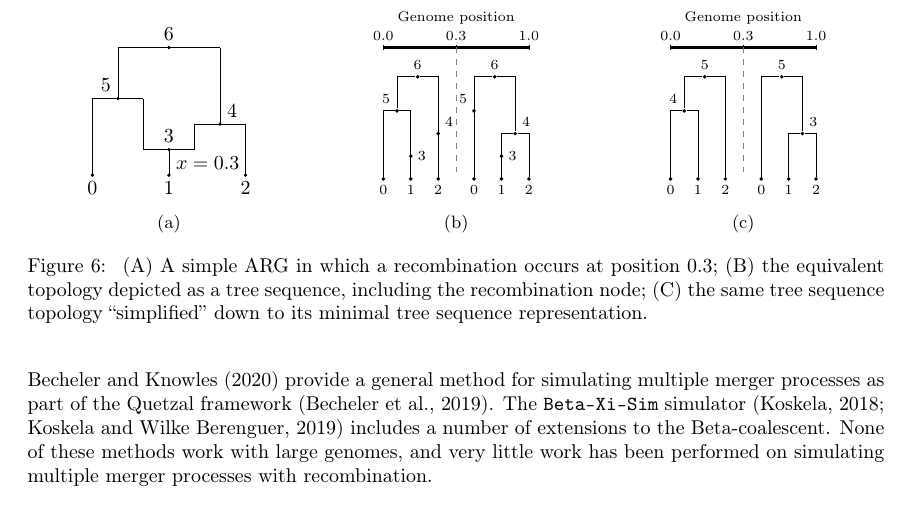
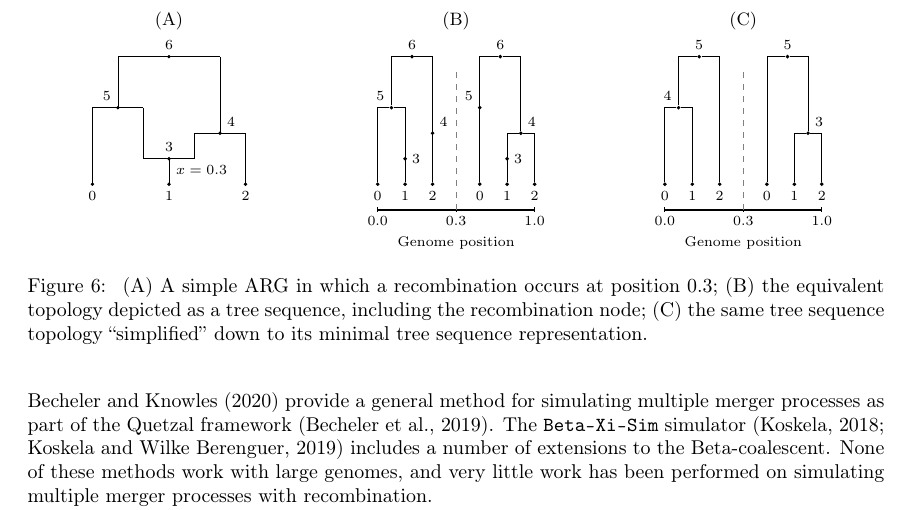
Before and after one commit to tskit-dev/msprime-1.0-paper, a LaTeX paper (paper.tex): part of page 18 of 41, cut at the place of the change. Compiled offline with pdfLaTeX.

Commit message:
tree sequence and arg diagrams have same node heights
relabelled and realigned ARG diagram captions, put them on top of the diagrams

```diff
--- a/paper.tex
+++ b/paper.tex
@@ -1194,7 +1194,8 @@ through which ancestry flows.
 \begin{figure}
 \begin{subfigure}[t]{0.33\textwidth}
 \centering
-    \begin{tikzpicture}[scale=0.45]
+\caption*{(A)}
+    \begin{tikzpicture}[scale=0.45,nodestyle/.style={font=\scriptsize}]
 
     \draw (-2,0) -- (-2,3) -- (0, 3);
     \draw (1,0) -- (1,1);
@@ -1211,21 +1212,21 @@ through which ancestry flows.
     \draw[fill] (3,2) circle [radius=0.05];
     \draw[fill] (1,5) circle [radius=0.05];
 
-    \node [below] at (-2,0) {0};
-    \node [below] at (1,0) {1};
-    \node [below] at (4,0) {2};
-    \node [above] at (1,1) {3};
-    \node [below right] at (1,1) {$x = 0.3$};
-    \node [above right] at (3,2) {4};
-    \node [above left] at (-1,3) {5};
-    \node [above] at (1,5) {6};
+    \node[nodestyle] [below] at (-2,0) {0};
+    \node[nodestyle] [below] at (1,0) {1};
+    \node[nodestyle] [below] at (4,0) {2};
+    \node[nodestyle] [above] at (1,1) {3};
+    \node[nodestyle] [below right] at (1,1) {$x = 0.3$};
+    \node[nodestyle] [above right] at (3,2) {4};
+    \node[nodestyle] [above left] at (-1,3) {5};
+    \node[nodestyle] [above] at (1,5) {6};
 
     \end{tikzpicture}
-\caption{}\label{fig-arg-a}
 \end{subfigure}
 \begin{subfigure}[t]{0.33\textwidth}
 \centering
-\begin{tikzpicture}[node distance=2mm and 4mm,scale=0.4]
+\caption*{(B)}
+\begin{tikzpicture}[node distance=2mm and 4mm,scale=0.45]
 
 \tikzset{greynode/.style={circle,fill,inner sep=0.7},
 nodelabel/.style={font=\scriptsize}}
@@ -1265,26 +1266,26 @@ nodelabel/.style={font=\scriptsize}}
 	\draw (\child) -| (\parent);
 
 % Axes
-\draw[very thick] ($(s0) + (0,5.8)$) -- ($(s2r) + (0,5.8)$);
-\node (topAx) at (0,5.8) {};
-\node (topLeft) at ($(s0) + (0,5.8)$) {};
+\draw[very thick] ($(s0) + (0,-1.0)$) -- ($(s2r) + (0,-1.0)$);
+\node (topAx) at (0,-1.0) {};
+\node (topLeft) at ($(s0) + (0,-1.0)$) {};
 \node (genUnit) at ($0.1*(s2r) - 0.1*(s0)$) {};
 \foreach \x in {0, 5, 10} \draw ($(topLeft) + \x*(genUnit) + (0,0.1)$) -- +(0, -0.2); % tick marks
-\node[anchor=south] at ($(topLeft)$) {\scriptsize 0.0};
-\node[anchor=south] at ($(topLeft) + 5*(genUnit)$) {\scriptsize 0.3};
-\node[anchor=south] at ($(topLeft) + 10*(genUnit)$) {\scriptsize 1.0};
+\node[anchor=north] at ($(topLeft)$) {\scriptsize 0.0};
+\node[anchor=north] at ($(topLeft) + 5*(genUnit)$) {\scriptsize 0.3};
+\node[anchor=north] at ($(topLeft) + 10*(genUnit)$) {\scriptsize 1.0};
 
 % Interval endpoints
-\draw[thin,color=black!50,dashed] ($(topLeft) + 5*(genUnit)$) -- +(0, -5.5);
+\draw[thin,color=black!50,dashed] ($(topLeft) + 5*(genUnit)$) -- +(0, 5.5);
 
 % Axis titles
-\node (topLabel) at ($(topLeft) + 5*(genUnit) + (0,1.3)$) {$\scriptsize\textrm{Genome position}$};
+\node (topLabel) at ($(topLeft) + 5*(genUnit) + (0,-1.3)$) {$\scriptsize\textrm{Genome position}$};
 \end{tikzpicture}
-\caption{}\label{fig-arg-b}
 \end{subfigure}
 \begin{subfigure}[t]{0.33\textwidth}
 \centering
-\begin{tikzpicture}[node distance=2mm and 4mm,scale=0.4]
+\caption*{(C)}
+\begin{tikzpicture}[node distance=2mm and 4mm,scale=0.45]
 
 \tikzset{greynode/.style={circle,fill,inner sep=0.7},
 nodelabel/.style={font=\scriptsize}}
@@ -1324,22 +1325,21 @@ nodelabel/.style={font=\scriptsize}}
 	\draw (\child) -| (\parent);
 
 % Axes
-\draw[very thick] ($(s0) + (0,5.8)$) -- ($(s2r) + (0,5.8)$);
-\node (topAx) at (0,5.8) {};
-\node (topLeft) at ($(s0) + (0,5.8)$) {};
+\draw[very thick] ($(s0) + (0,-1.0)$) -- ($(s2r) + (0,-1.0)$);
+\node (topAx) at (0,-1.0) {};
+\node (topLeft) at ($(s0) + (0,-1.0)$) {};
 \node (genUnit) at ($0.1*(s2r) - 0.1*(s0)$) {};
 \foreach \x in {0, 5, 10} \draw ($(topLeft) + \x*(genUnit) + (0,0.1)$) -- +(0, -0.2); % tick marks
-\node[anchor=south] at ($(topLeft)$) {\scriptsize 0.0};
-\node[anchor=south] at ($(topLeft) + 5*(genUnit)$) {\scriptsize 0.3};
-\node[anchor=south] at ($(topLeft) + 10*(genUnit)$) {\scriptsize 1.0};
+\node[anchor=north] at ($(topLeft)$) {\scriptsize 0.0};
+\node[anchor=north] at ($(topLeft) + 5*(genUnit)$) {\scriptsize 0.3};
+\node[anchor=north] at ($(topLeft) + 10*(genUnit)$) {\scriptsize 1.0};
 
 % Interval endpoints
-\draw[thin,color=black!50,dashed] ($(topLeft) + 5*(genUnit)$) -- +(0, -5.5);
+\draw[thin,color=black!50,dashed] ($(topLeft) + 5*(genUnit)$) -- +(0, 5.5);
 
 % Axis titles
-\node (topLabel) at ($(topLeft) + 5*(genUnit) + (0,1.3)$) {$\scriptsize\textrm{Genome position}$};
+\node (topLabel) at ($(topLeft) + 5*(genUnit) + (0,-1.3)$) {$\scriptsize\textrm{Genome position}$};
 \end{tikzpicture}
-\caption{}\label{fig-arg-c}
 \end{subfigure}
 \caption{\label{fig-arg} (A) A simple ARG in which a recombination
 occurs at position 0.3; (B) the equivalent topology depicted as a tree
```
Also changed, not shown: paper.tex (8 more changed lines).
